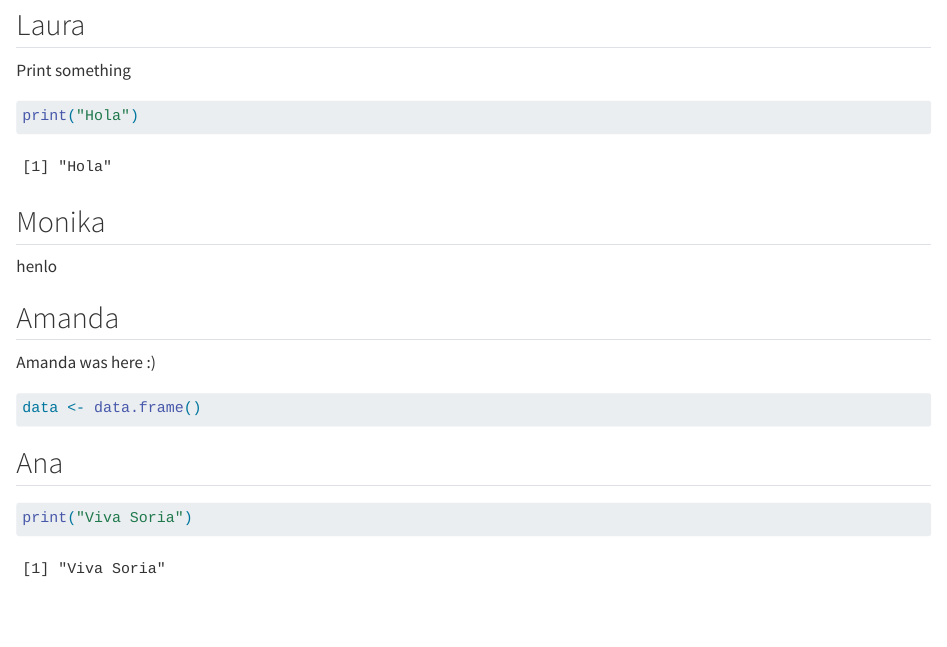
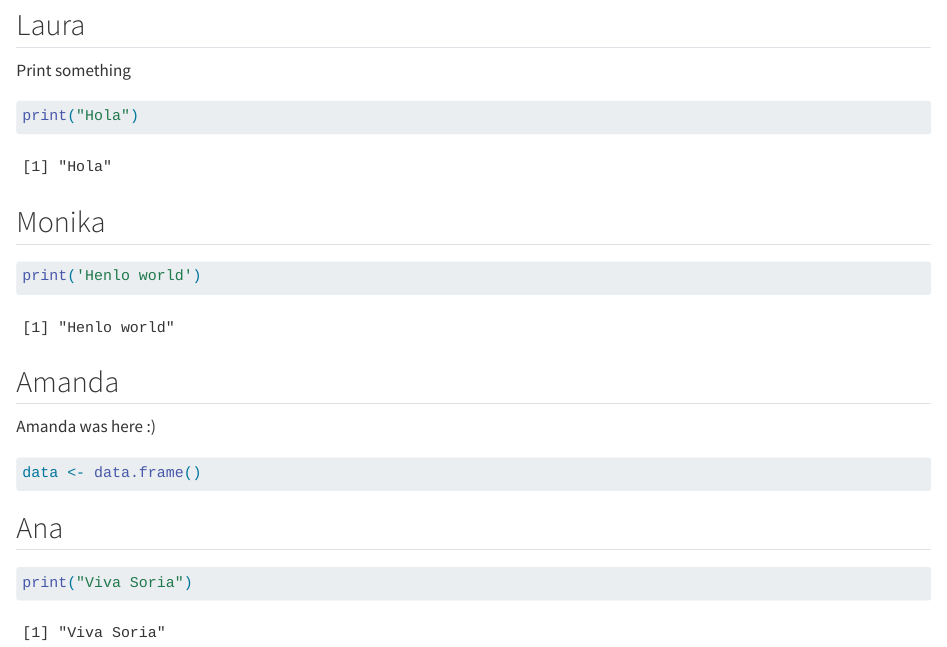
Before and after one commit to mondaymon/group23, a Quarto document (group_document.qmd): the page in a window 1100 px wide, from 870 px down. Rendered offline with R 4.5, knitr and Pandoc in place of Quarto, with nearby package versions.

Commit message:
Added content

````diff
--- a/group_document.qmd
+++ b/group_document.qmd
@@ -30,4 +30,3 @@ print("Hola")
 
 ## Monika
 
-henlo
@@ -34,6 +34,7 @@ henlo
+print('Henlo world')
+```
 
 ## Amanda
-
 
 Amanda was here :)
 
````
Also changed, not shown: group_document.qmd (2 more changed lines).
